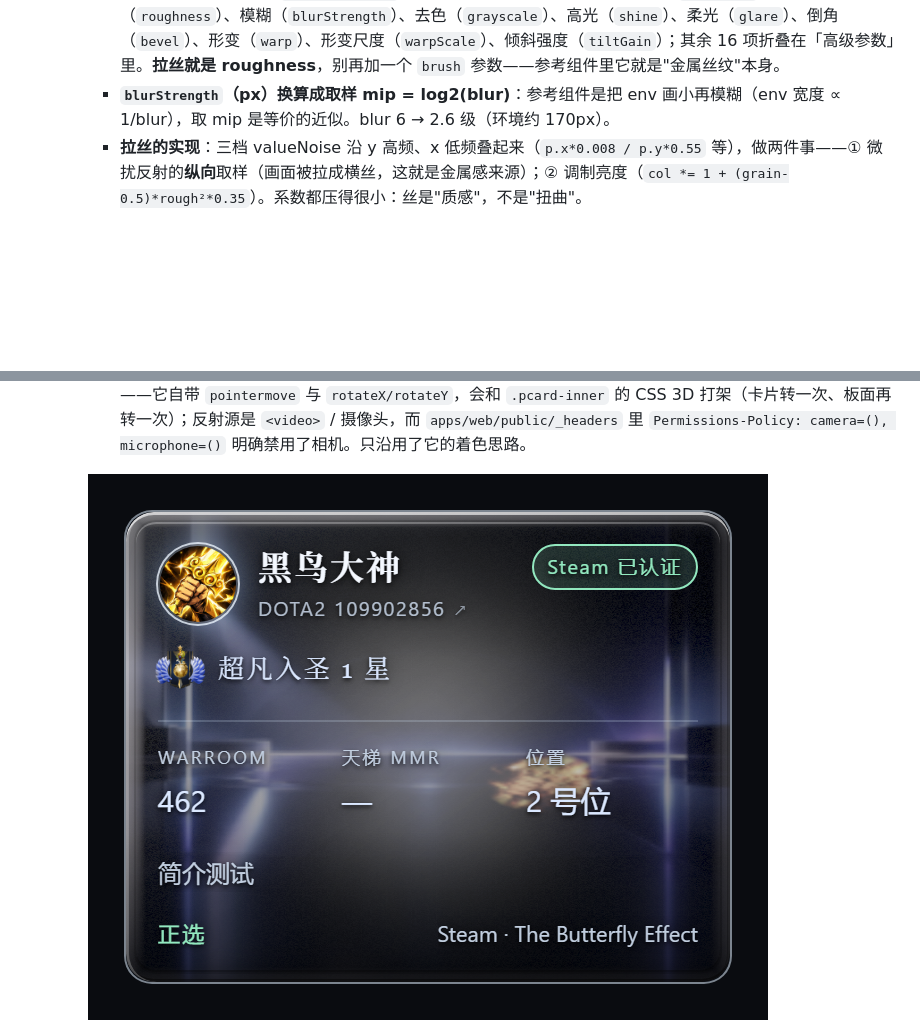
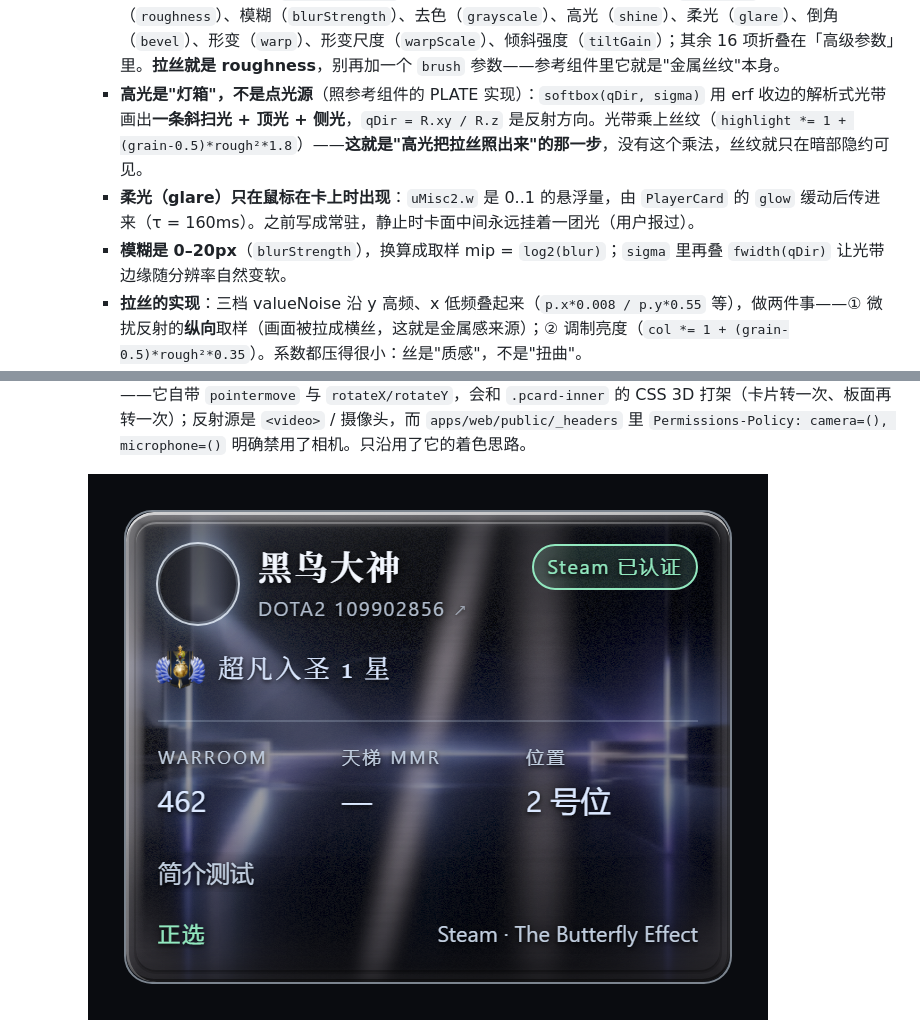
Before and after one commit to LiBaiQiYu/hive, a Markdown page: docs/UI.md, 2 parts joined by grey strips. Rendered like a GitHub page; pictures changed too: docs/assets/card-mirror.png; blank space fills up the shorter version.

```diff
--- a/docs/UI.md
+++ b/docs/UI.md
@@ -357,7 +357,9 @@ CSS 变量：--foil-light-x / --foil-light-y / --foil-angle / --foil-intensity /
       - 反射里只要 `_medium.jpg`（64px / 2.6KB），把 `_full` 按正则换掉即可；显示用的那张照旧。
       - 降级是三层：**有图有头像 → 场景 + 肖像灯；只有图 → 干净的场景反射；连图都没有（或 WebGL2 不可用）→ `proceduralEnvironment()`**（一间程序化的黑房间，硬边地平线 + 两块灯窗 + 两道灯条 + 段位色副光）。
       - **参数表对齐参考组件**（`ReflectiveCard` 的 props）：常用 10 项 —— 金属度（`metalness`）、拉丝（`roughness`）、模糊（`blurStrength`）、去色（`grayscale`）、高光（`shine`）、柔光（`glare`）、倒角（`bevel`）、形变（`warp`）、形变尺度（`warpScale`）、倾斜强度（`tiltGain`）；其余 16 项折叠在「高级参数」里。**拉丝就是 roughness**，别再加一个 `brush` 参数——参考组件里它就是"金属丝纹"本身。
-      - **`blurStrength`（px）换算成取样 mip = log2(blur)**：参考组件是把 env 画小再模糊（env 宽度 ∝ 1/blur），取 mip 是等价的近似。blur 6 → 2.6 级（环境约 170px）。
+      - **高光是"灯箱"，不是点光源**（照参考组件的 PLATE 实现）：`softbox(qDir, sigma)` 用 erf 收边的解析式光带画出**一条斜扫光 + 顶光 + 侧光**，`qDir = R.xy / R.z` 是反射方向。光带乘上丝纹（`highlight *= 1 + (grain-0.5)*rough²*1.8`）——**这就是"高光把拉丝照出来"的那一步**，没有这个乘法，丝纹就只在暗部隐约可见。
+      - **柔光（glare）只在鼠标在卡上时出现**：`uMisc2.w` 是 0..1 的悬浮量，由 `PlayerCard` 的 `glow` 缓动后传进来（τ = 160ms）。之前写成常驻，静止时卡面中间永远挂着一团光（用户报过）。
+      - **模糊是 0–20px**（`blurStrength`），换算成取样 mip = `log2(blur)`；`sigma` 里再叠 `fwidth(qDir)` 让光带边缘随分辨率自然变软。
       - **拉丝的实现**：三档 valueNoise 沿 y 高频、x 低频叠起来（`p.x*0.008 / p.y*0.55` 等），做两件事——① 微扰反射的**纵向**取样（画面被拉成横丝，这就是金属感来源）；② 调制亮度（`col *= 1 + (grain-0.5)*rough²*0.35`）。系数都压得很小：丝是"质感"，不是"扭曲"。
       - **`warp` 是表面涟漪**（不是鱼眼）：低频噪声给取样坐标加一点偏移，`warpScale` 管涟漪尺度。0 = 完全平直。
       - **取样坐标是一条独立公式，和法线无关**：
```
Also changed, not shown: 3 other files.
